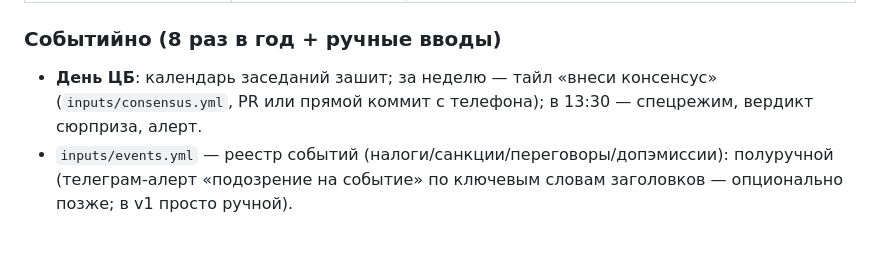
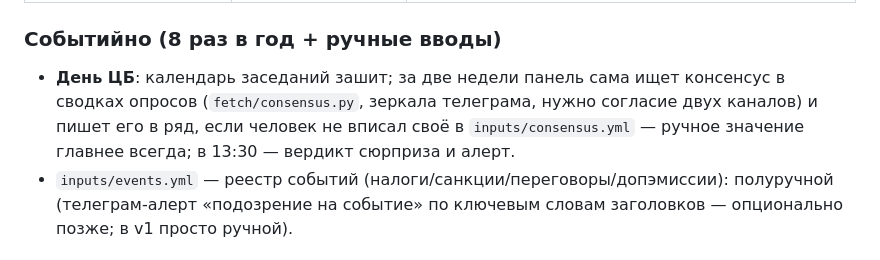
Before and after one commit to ML371KL/temp-zero-inode-842, a Markdown page: docs/ARCHITECTURE.md, the part around the change. GitHub-like rendering.

```diff
--- a/docs/ARCHITECTURE.md
+++ b/docs/ARCHITECTURE.md
@@ -97,7 +97,7 @@ cron-job.org ── (1) пинг VPS-эндпоинта живости, (2) тр
 | Дивкалендарь | еженедельно | smart-lab/dividends парсинг + `inputs/dividends.yml` для правок |
 
 ### Событийно (8 раз в год + ручные вводы)
-- **День ЦБ**: календарь заседаний зашит; за неделю — тайл «внеси консенсус» (`inputs/consensus.yml`, PR или прямой коммит с телефона); в 13:30 — спецрежим, вердикт сюрприза, алерт.
+- **День ЦБ**: календарь заседаний зашит; за две недели панель сама ищет консенсус в сводках опросов (`fetch/consensus.py`, зеркала телеграма, нужно согласие двух каналов) и пишет его в ряд, если человек не вписал своё в `inputs/consensus.yml` — ручное значение главнее всегда; в 13:30 — вердикт сюрприза и алерт.
 - `inputs/events.yml` — реестр событий (налоги/санкции/переговоры/допэмиссии): полуручной (телеграм-алерт «подозрение на событие» по ключевым словам заголовков — опционально позже; в v1 просто ручной).
 
 ### Фолбэк-цепочки источников
```
Also changed, not shown: docs/SOURCES.md (+1 -1 lines).
